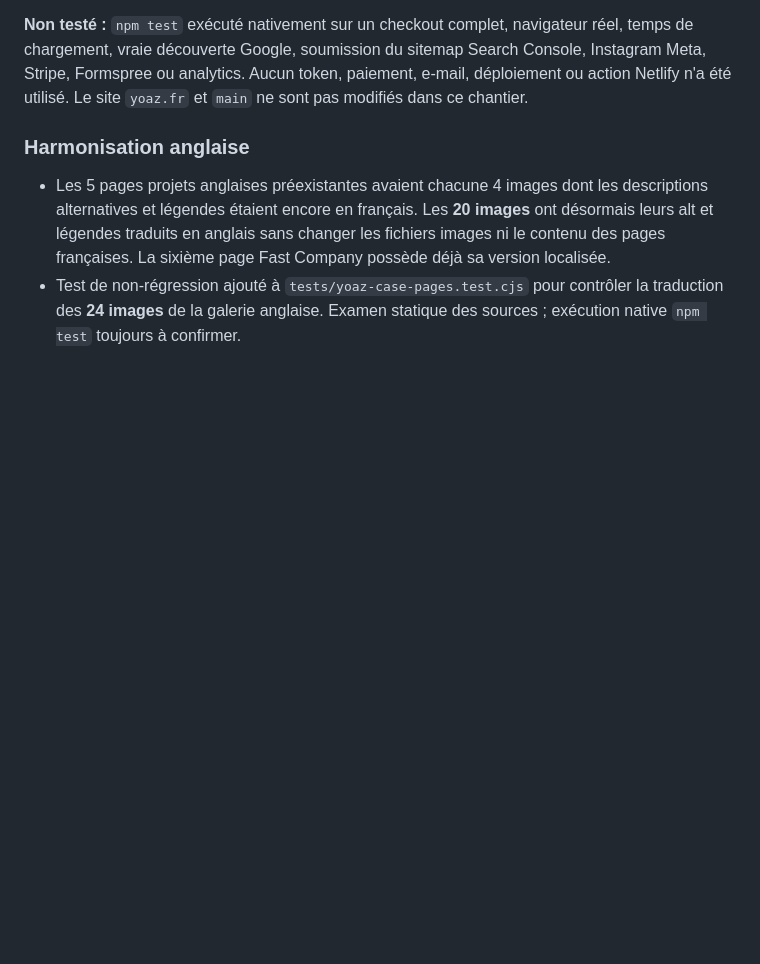
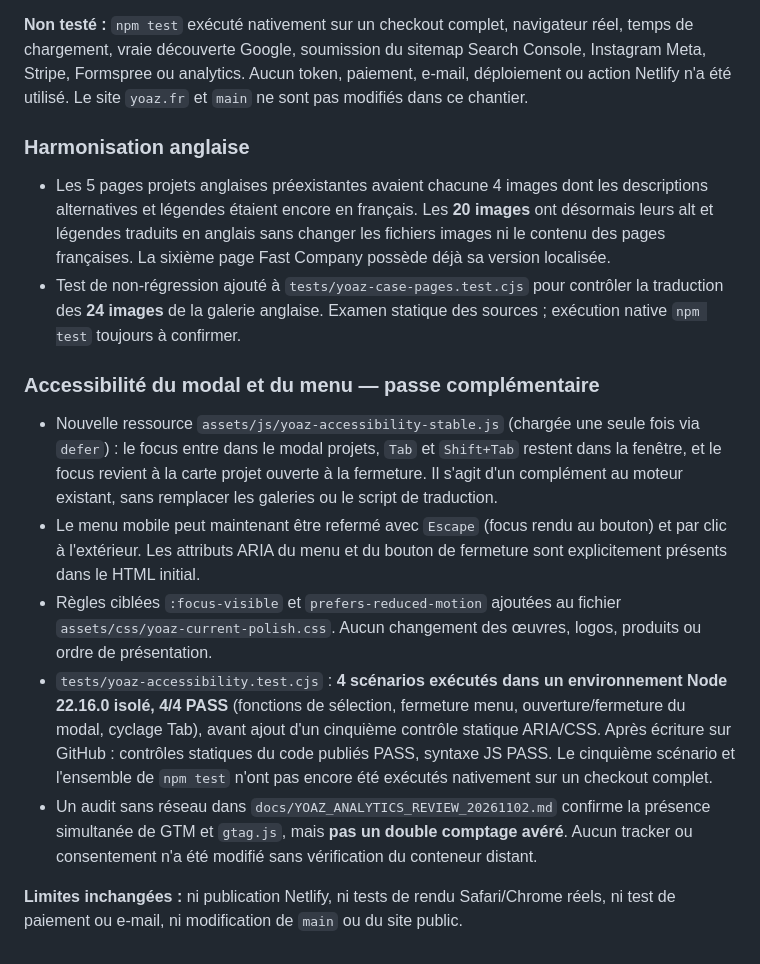
Before and after one commit to yooaz/yoaz-portfolio, a Markdown page: YOAZ-STABILISATION-2026.md, the part around the change. Rendered like a GitHub page; blank space fills up the shorter version.

Commit message:
docs(portfolio): record accessible modal tests and analytics hold points

```diff
--- a/YOAZ-STABILISATION-2026.md
+++ b/YOAZ-STABILISATION-2026.md
@@ -112,3 +112,13 @@ Lecture de la branche GitHub et vérifications statiques en mémoire : **12 page
 
 - Les 5 pages projets anglaises préexistantes avaient chacune 4 images dont les descriptions alternatives et légendes étaient encore en français. Les **20 images** ont désormais leurs alt et légendes traduits en anglais sans changer les fichiers images ni le contenu des pages françaises. La sixième page Fast Company possède déjà sa version localisée.
 - Test de non-régression ajouté à `tests/yoaz-case-pages.test.cjs` pour contrôler la traduction des **24 images** de la galerie anglaise. Examen statique des sources ; exécution native `npm test` toujours à confirmer.
+
+### Accessibilité du modal et du menu — passe complémentaire
+
+- Nouvelle ressource `assets/js/yoaz-accessibility-stable.js` (chargée une seule fois via `defer`) : le focus entre dans le modal projets, `Tab` et `Shift+Tab` restent dans la fenêtre, et le focus revient à la carte projet ouverte à la fermeture. Il s'agit d'un complément au moteur existant, sans remplacer les galeries ou le script de traduction.
+- Le menu mobile peut maintenant être refermé avec `Escape` (focus rendu au bouton) et par clic à l'extérieur. Les attributs ARIA du menu et du bouton de fermeture sont explicitement présents dans le HTML initial.
+- Règles ciblées `:focus-visible` et `prefers-reduced-motion` ajoutées au fichier `assets/css/yoaz-current-polish.css`. Aucun changement des œuvres, logos, produits ou ordre de présentation.
+- `tests/yoaz-accessibility.test.cjs` : **4 scénarios exécutés dans un environnement Node 22.16.0 isolé, 4/4 PASS** (fonctions de sélection, fermeture menu, ouverture/fermeture du modal, cyclage Tab), avant ajout d'un cinquième contrôle statique ARIA/CSS. Après écriture sur GitHub : contrôles statiques du code publiés PASS, syntaxe JS PASS. Le cinquième scénario et l'ensemble de `npm test` n'ont pas encore été exécutés nativement sur un checkout complet.
+- Un audit sans réseau dans `docs/YOAZ_ANALYTICS_REVIEW_20261102.md` confirme la présence simultanée de GTM et `gtag.js`, mais **pas un double comptage avéré**. Aucun tracker ou consentement n'a été modifié sans vérification du conteneur distant.
+
+**Limites inchangées :** ni publication Netlify, ni tests de rendu Safari/Chrome réels, ni test de paiement ou e-mail, ni modification de `main` ou du site public.
```
